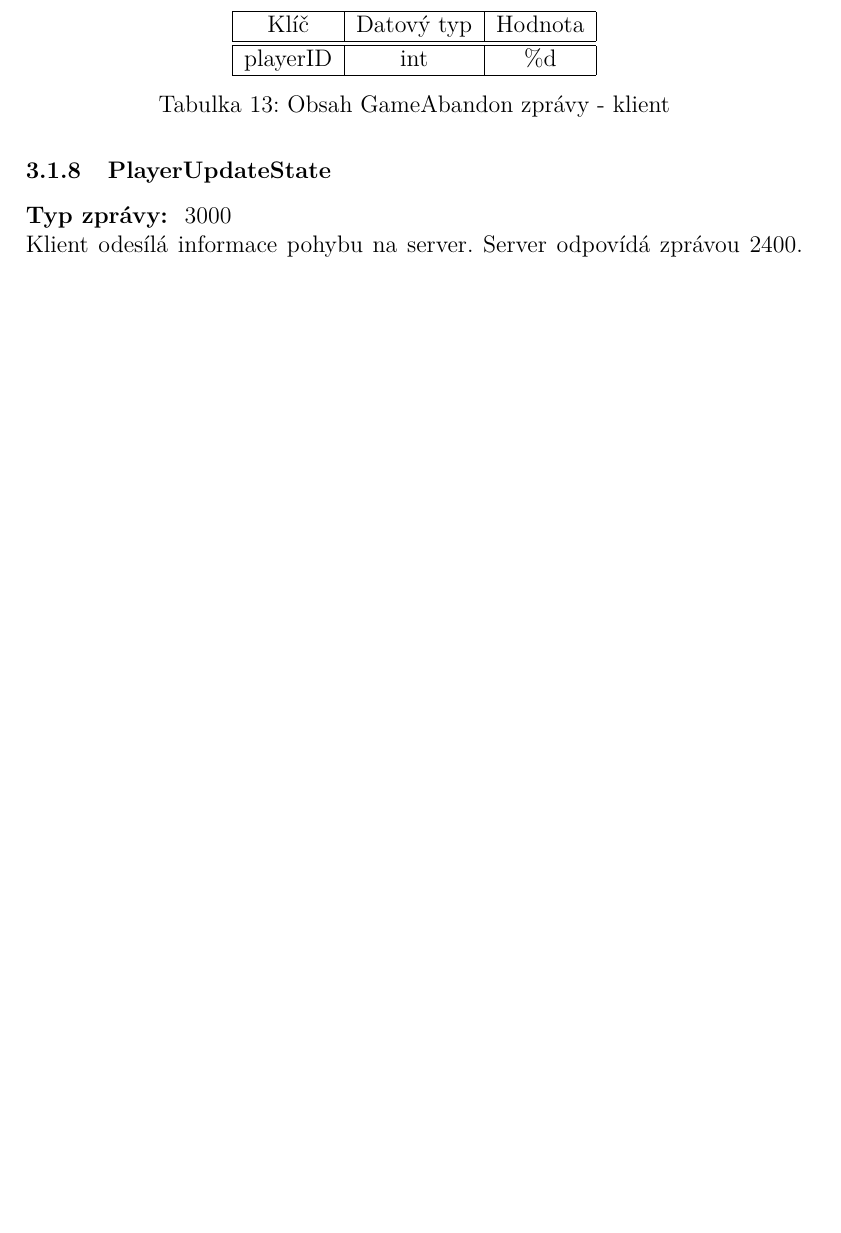
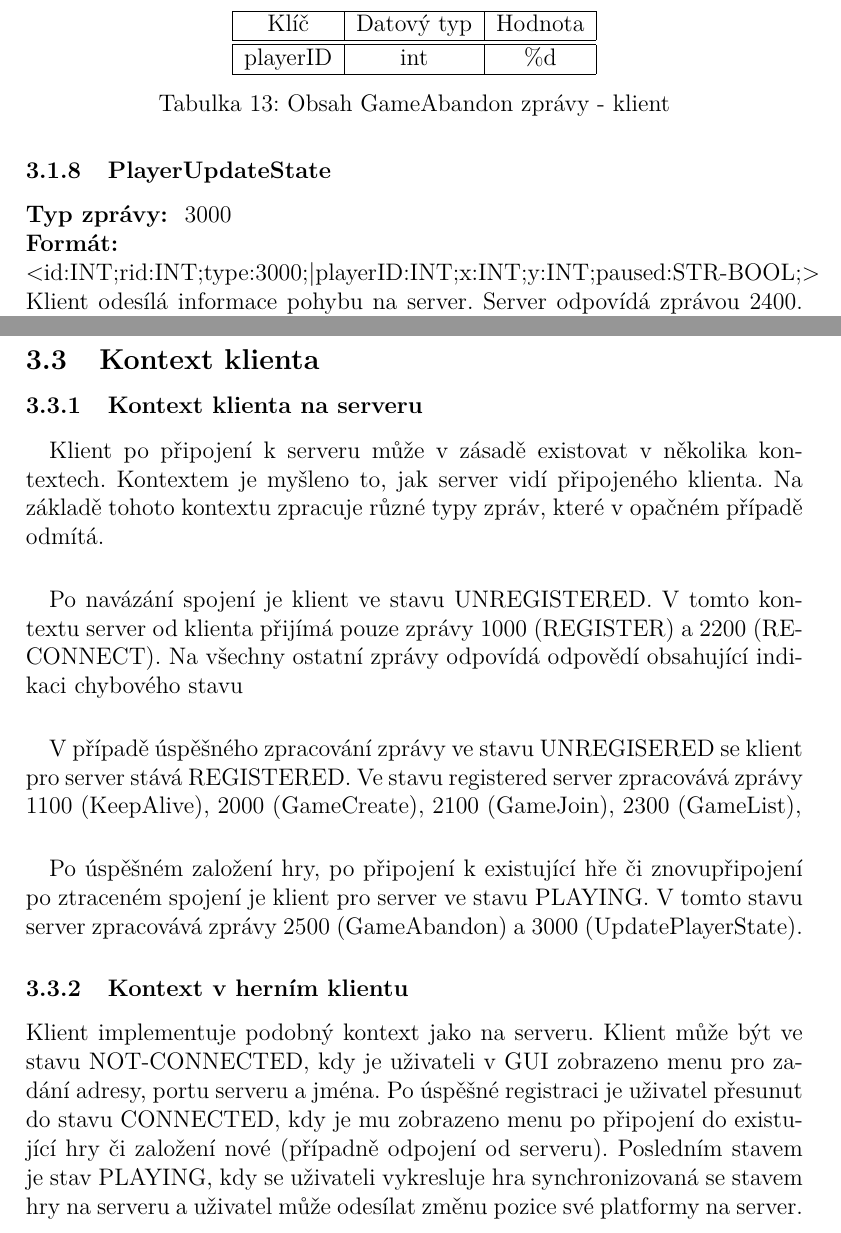
Before and after one commit to Sognus/KIV_UPS_CLIENT_PY, a LaTeX document (docs/dokumentace.tex): part of page 11 of 16 before the commit and two parts of pages 12 and 14 of 17 after it, the two joined at a grey line, cut so that both start at the same text, the shorter picture padded with empty space. Compiled offline with pdfLaTeX.

Commit message:
docs update #1

```diff
--- a/docs/dokumentace.tex
+++ b/docs/dokumentace.tex
@@ -426,6 +433,7 @@ Klient odesílá informaci o definitivním opuštění hry. Klient ignoruje odpo
 
 \subsubsection{PlayerUpdateState}
 \textbf{Typ zprávy: } 3000 \newline
+\textbf{Formát: } \newline  <id:INT;rid:INT;type:3000;|playerID:INT;x:INT;y:INT;paused:STR-BOOL;> \newline
 Klient odesílá informace pohybu na server. Server odpovídá zprávou 2400. Deprecated hodnoty jsou ignorovány serverem
 ale stále vyžadovány protokolem. \newline
 
@@ -508,6 +516,31 @@ Server odesílá informaci o konci hry. Ignoruje protesty klienta. \newline
     \end{table}
 
 \newpage
+\subsection{Kontext klienta}
+\subsubsection{Kontext klienta na serveru}
+\paragraph{}
+Klient po připojení k serveru může v zásadě existovat v několika kontextech. Kontextem je myšleno to, jak server vidí
+připojeného klienta. Na základě tohoto kontextu zpracuje různé typy zpráv, které v opačném případě odmítá.
+\paragraph{}
+Po navázání spojení je klient ve stavu UNREGISTERED. V tomto kontextu server od klienta přijímá pouze zprávy 1000
+(REGISTER) a 2200 (RECONNECT). Na všechny ostatní zprávy odpovídá odpovědí obsahující indikaci chybového stavu
+\paragraph{}
+V případě úspěšného zpracování zprávy ve stavu UNREGISERED se klient pro server stává REGISTERED. Ve stavu
+registered server zpracovává zprávy 1100 (KeepAlive), 2000 (GameCreate),
+2100 (GameJoin), 2300 (GameList),
+\paragraph{}
+Po úspěšném založení hry, po připojení k existující hře či znovupřipojení po ztraceném spojení je klient pro server
+ve stavu PLAYING. V tomto stavu server zpracovává zprávy 2500 (GameAbandon) a 3000 (UpdatePlayerState).
+
+\subsubsection{Kontext v herním klientu}
+Klient implementuje podobný kontext jako na serveru. Klient může být ve stavu NOT-CONNECTED, kdy je uživateli v GUI
+zobrazeno menu pro zadání adresy, portu serveru a jména. Po úspěšné registraci je uživatel přesunut do stavu
+CONNECTED, kdy je mu zobrazeno menu po připojení do existující hry či založení nové (případně odpojení od serveru).
+Posledním stavem je stav PLAYING, kdy se uživateli vykresluje hra synchronizovaná se stavem hry na serveru a uživatel
+může odesílat změnu pozice své platformy na server.
+
+
+\newpage
 \section{Spuštění serveru a klienta}
 \paragraph{}
 Sestavení serveru vyžaduje nainstalované prostředí jazyka Golang v minimální verzi 1.13. Server lze sestavit příkazem
```
Also changed, not shown: docs/dokumentace.pdf, docs/dokumentace.tex (7 more changed lines).
